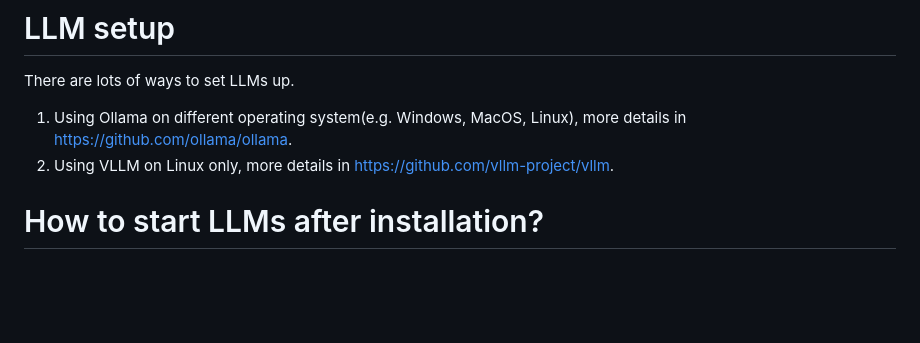
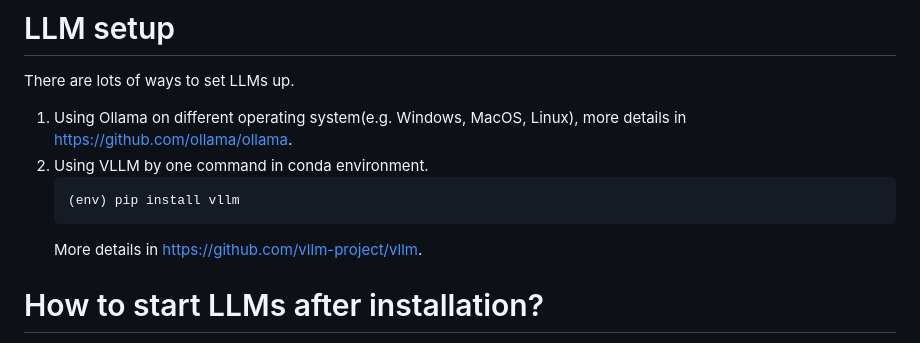
Before and after one commit to jyesawtellrickson/idea-generator, a Markdown page: README.md, the part around the change. Rendered like a GitHub page; blank space fills up the shorter version.

````diff
--- a/README.md
+++ b/README.md
@@ -150,7 +150,11 @@ Implementation Details:
 # LLM setup
 There are lots of ways to set LLMs up.
 1. Using Ollama on different operating system(e.g. Windows, MacOS, Linux), more details in https://github.com/ollama/ollama.
-2. Using VLLM on Linux only, more details in https://github.com/vllm-project/vllm.
+2. Using VLLM by one command in conda environment.
+   ```sh
+   (env) pip install vllm
+   ```
+   More details in https://github.com/vllm-project/vllm.
 
 # How to start LLMs after installation?
 1. In Windows, open your terminal and key in:
````
